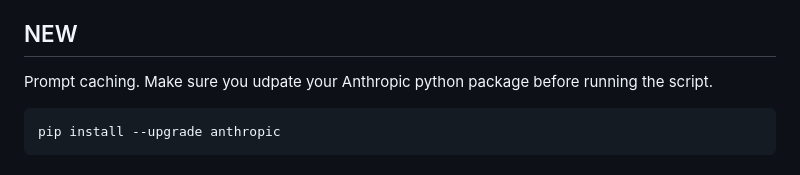
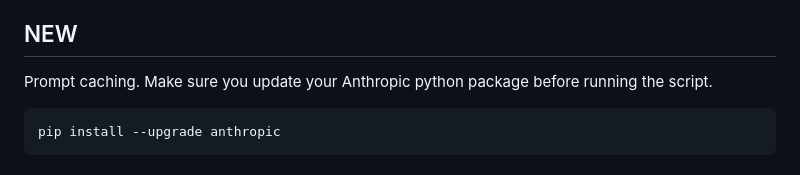
Before and after one commit to Doriandarko/claude-engineer, a Markdown page: readme.md, the part around the change. GitHub-like rendering.

Commit message:
Fix typo in readme.md

````diff
--- a/readme.md
+++ b/readme.md
@@ -4,7 +4,7 @@ Claude Engineer is an advanced interactive command-line interface (CLI) that har
 
 ## NEW
 
-Prompt caching. Make sure you udpate your Anthropic python package before running the script.
+Prompt caching. Make sure you update your Anthropic python package before running the script.
 
 ```
 pip install --upgrade anthropic
````
